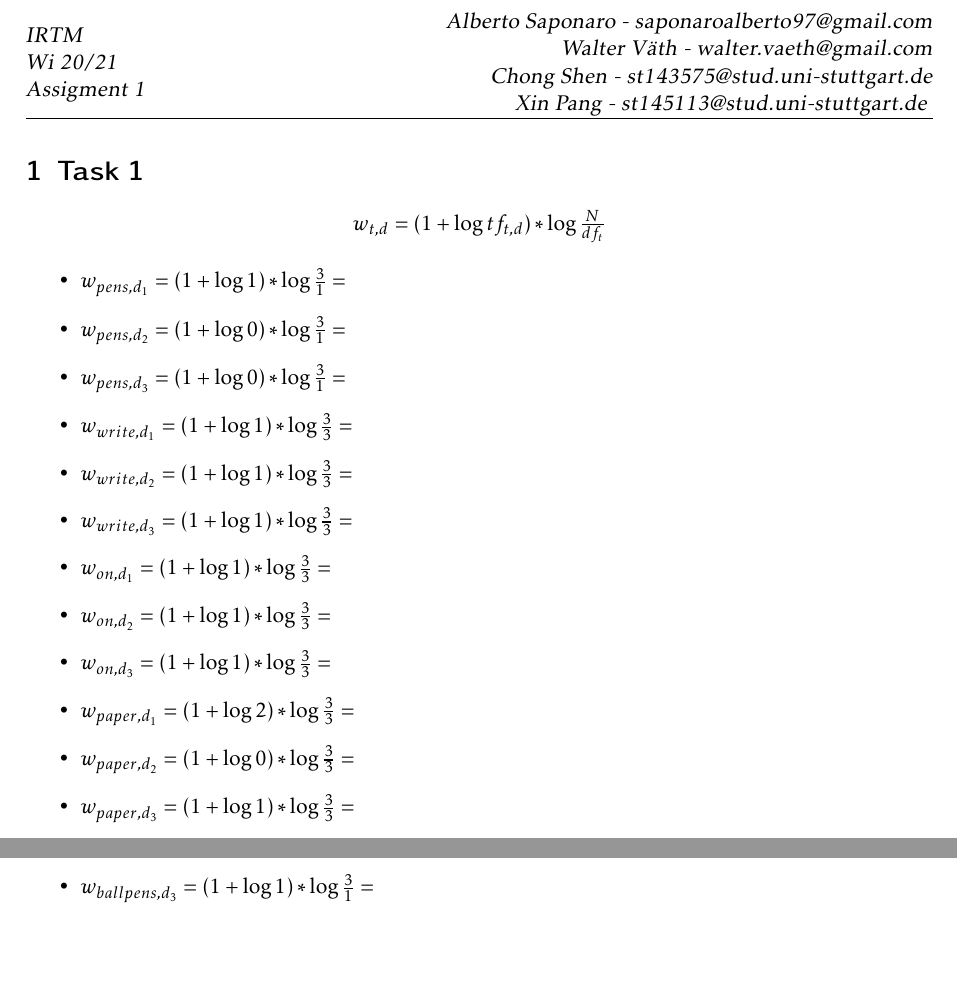
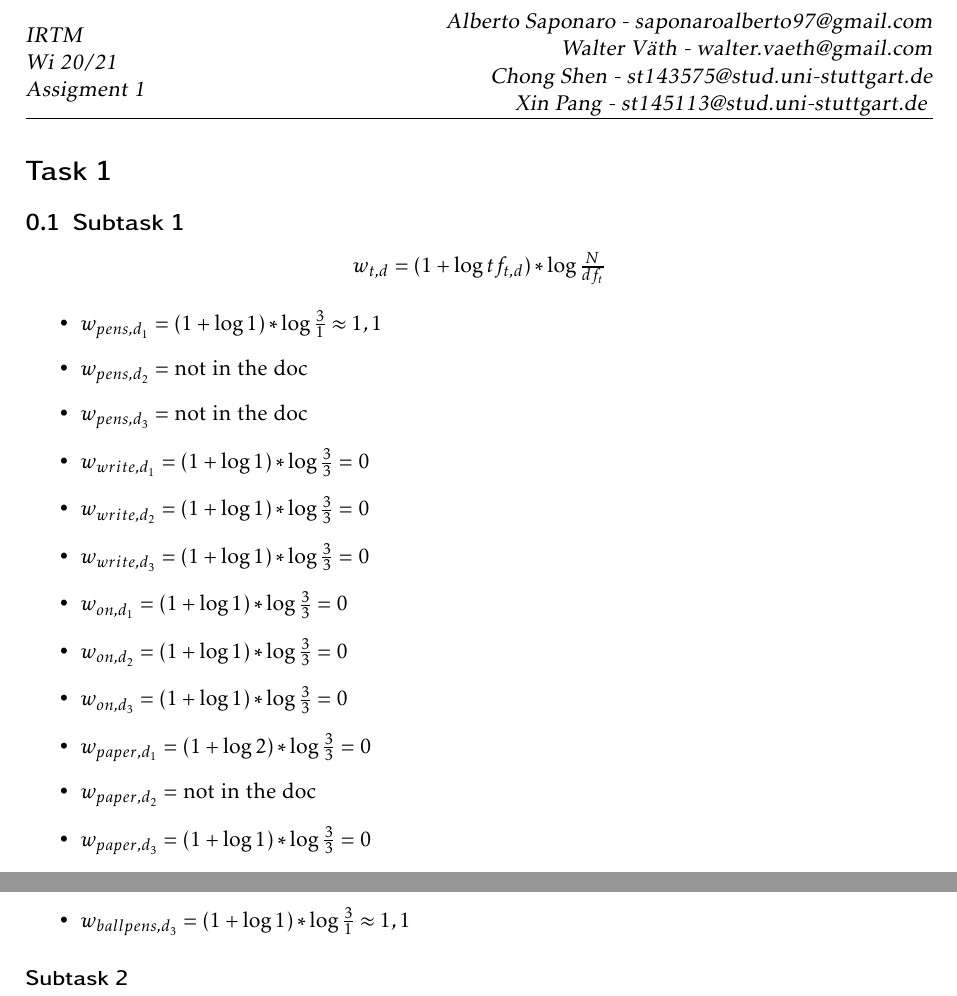
Before and after one commit to st143575/IRTM, a LaTeX problem sheet (Assignment3/ex03.tex): two parts of the page, joined at a grey line, cut so that both start at the same text, the shorter picture padded with empty space. Compiled offline with pdfLaTeX.

Commit message:
update Task 1 (not ended)

```diff
--- a/Assignment3/ex03.tex
+++ b/Assignment3/ex03.tex
@@ -73,21 +73,9 @@
 %-----------------------------------------------%
 \begin{document}
 
-\section{Task 1}
+\section*{Task 1}
+\subsection{Subtask 1}
 \begin{center}
     $w_{t,d}=(1+\log tf_{t,d})*\log \frac{N}{df_t}$
 \end{center}
 \begin{itemize}
-    \item $w_{pens, d_1} = (1+\log 1) * \log \frac{3}{1} =$
-    \item $w_{pens, d_2} = (1+\log 0) * \log \frac{3}{1} =$
-    \item $w_{pens, d_3} = (1+\log 0) * \log \frac{3}{1} =$
-    \item $w_{write, d_1} = (1+\log 1) * \log \frac{3}{3} =$
-    \item $w_{write, d_2} = (1+\log 1) * \log \frac{3}{3} =$
-    \item $w_{write, d_3} = (1+\log 1) * \log \frac{3}{3} =$
-    \item $w_{on, d_1} = (1+\log 1) * \log \frac{3}{3} =$
-    \item $w_{on, d_2} = (1+\log 1) * \log \frac{3}{3} =$
-    \item $w_{on, d_3} = (1+\log 1) * \log \frac{3}{3} =$
-    \item $w_{paper, d_1} = (1+\log 2) * \log \frac{3}{3} =$
-    \item $w_{paper, d_2} = (1+\log 0) * \log \frac{3}{3} =$
-    \item $w_{paper, d_3} = (1+\log 1) * \log \frac{3}{3} =$
-    \item $w_{pencils, d_1} = (1+\log 0) * \log \frac{3}{1} =$
@@ -100,2 +82,13 @@
-    \item $w_{ballpens, d_2} = (1+\log 0) * \log \frac{3}{1} =$
-    \item $w_{ballpens, d_3} = (1+\log 1) * \log \frac{3}{1} =$
+    \item $w_{pens, d_1} = (1+\log 1) * \log \frac{3}{1} \approx  1,1$
+    \item $w_{pens, d_2} = $ not in the doc
+    \item $w_{pens, d_3} = $ not in the doc
+    \item $w_{write, d_1} = (1+\log 1) * \log \frac{3}{3} = 0$
+    \item $w_{write, d_2} = (1+\log 1) * \log \frac{3}{3} = 0$
+    \item $w_{write, d_3} = (1+\log 1) * \log \frac{3}{3} = 0$
+    \item $w_{on, d_1} = (1+\log 1) * \log \frac{3}{3} = 0$
+    \item $w_{on, d_2} = (1+\log 1) * \log \frac{3}{3} = 0$
+    \item $w_{on, d_3} = (1+\log 1) * \log \frac{3}{3} = 0$
+    \item $w_{paper, d_1} = (1+\log 2) * \log \frac{3}{3} = 0$
+    \item $w_{paper, d_2} = $ not in the doc
+    \item $w_{paper, d_3} = (1+\log 1) * \log \frac{3}{3} = 0$
+    \item $w_{pencils, d_1} = $ not in the doc
@@ -102,3 +101,7 @@
+    \item $w_{ballpens, d_2} = $ not in the doc
+    \item $w_{ballpens, d_3} = (1+\log 1) * \log \frac{3}{1} \approx 1,1$
 \end{itemize}
 
+\subsubsection*{Subtask 2}
+
 \end{document}
```
Also changed, not shown: Assignment3/ex03.pdf, Assignment3/ex03.tex (12 more changed lines).
